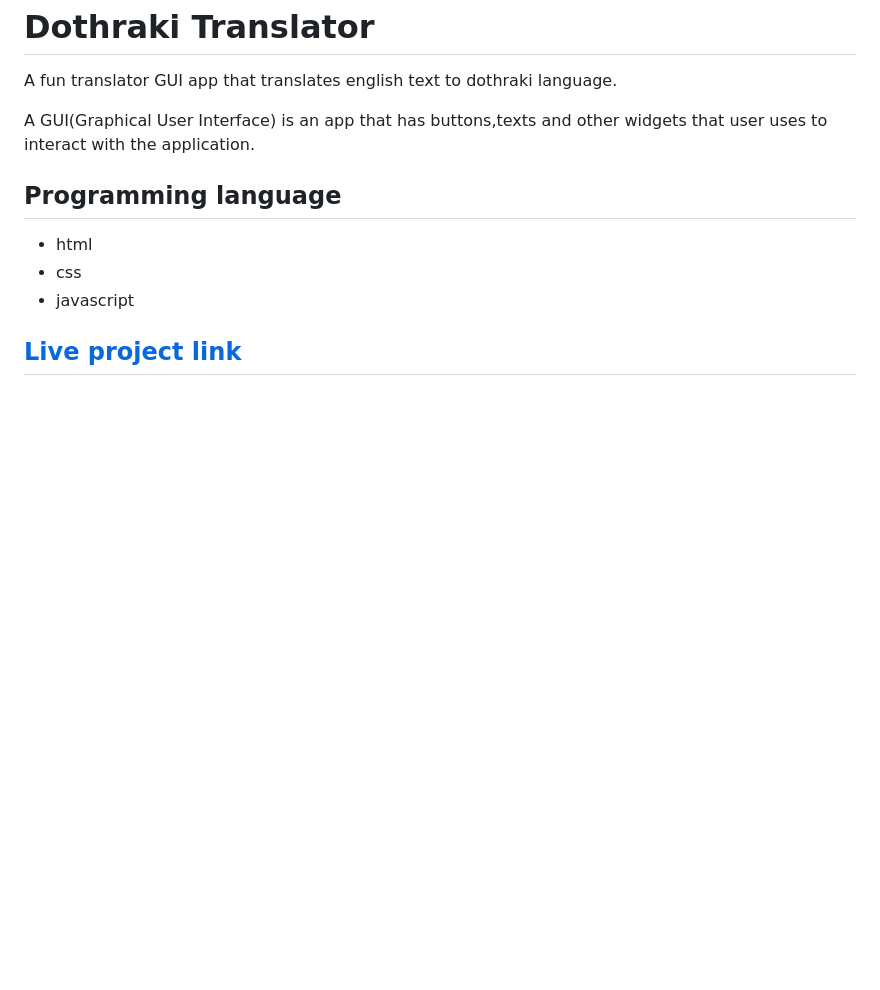
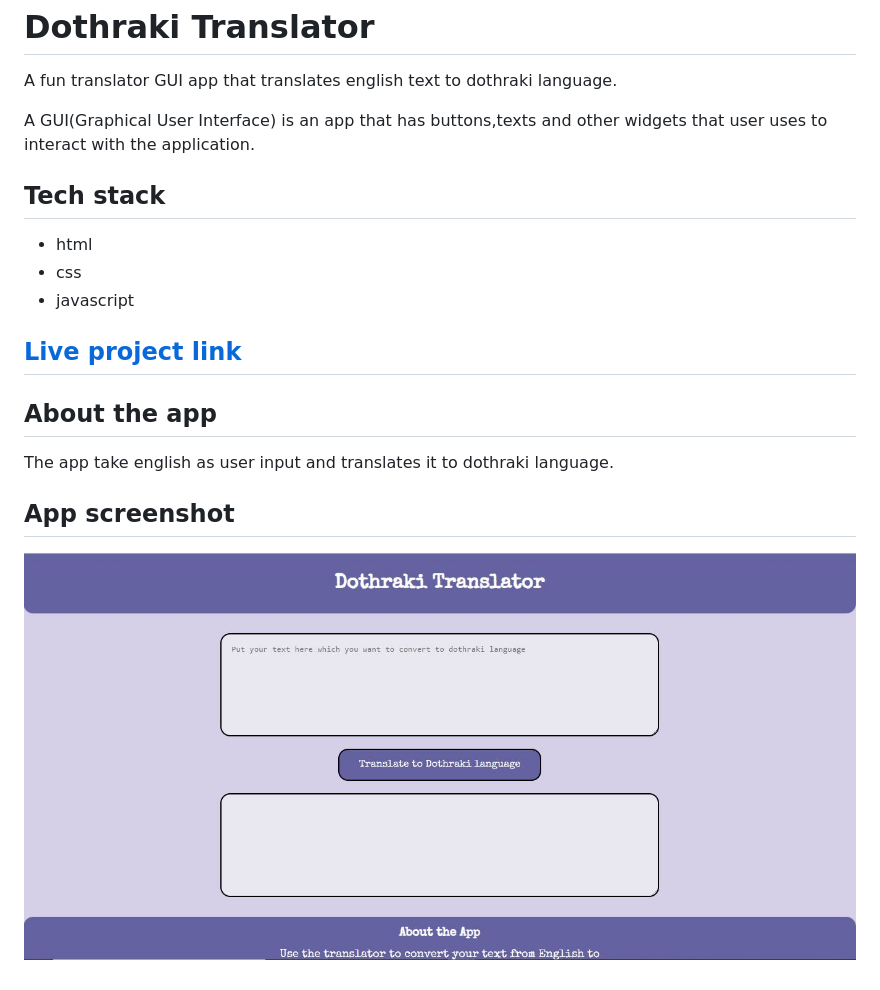
Before and after one commit to divyangana98/dothraki-translator, a Markdown page: README.md, the part around the change. Rendered like a GitHub page; pictures changed too: screenshot/dothraki-app.JPG (added); blank space fills up the shorter version.

```diff
--- a/README.md
+++ b/README.md
@@ -4,9 +4,17 @@ A fun translator GUI app that translates english text to dothraki language.
 
 A GUI(Graphical User Interface) is an app that has buttons,texts and other widgets that user uses to interact with the application.
 
-## Programming language
+## Tech stack
 - html
 - css
 - javascript
 
 ## [Live project link](https://div-dothraki-translator.netlify.app/)
+
+## About the app
+
+The app take english as user input and translates it to dothraki language.
+
+## App screenshot
+
+![app](/screenshot/dothraki-app.JPG)
```
